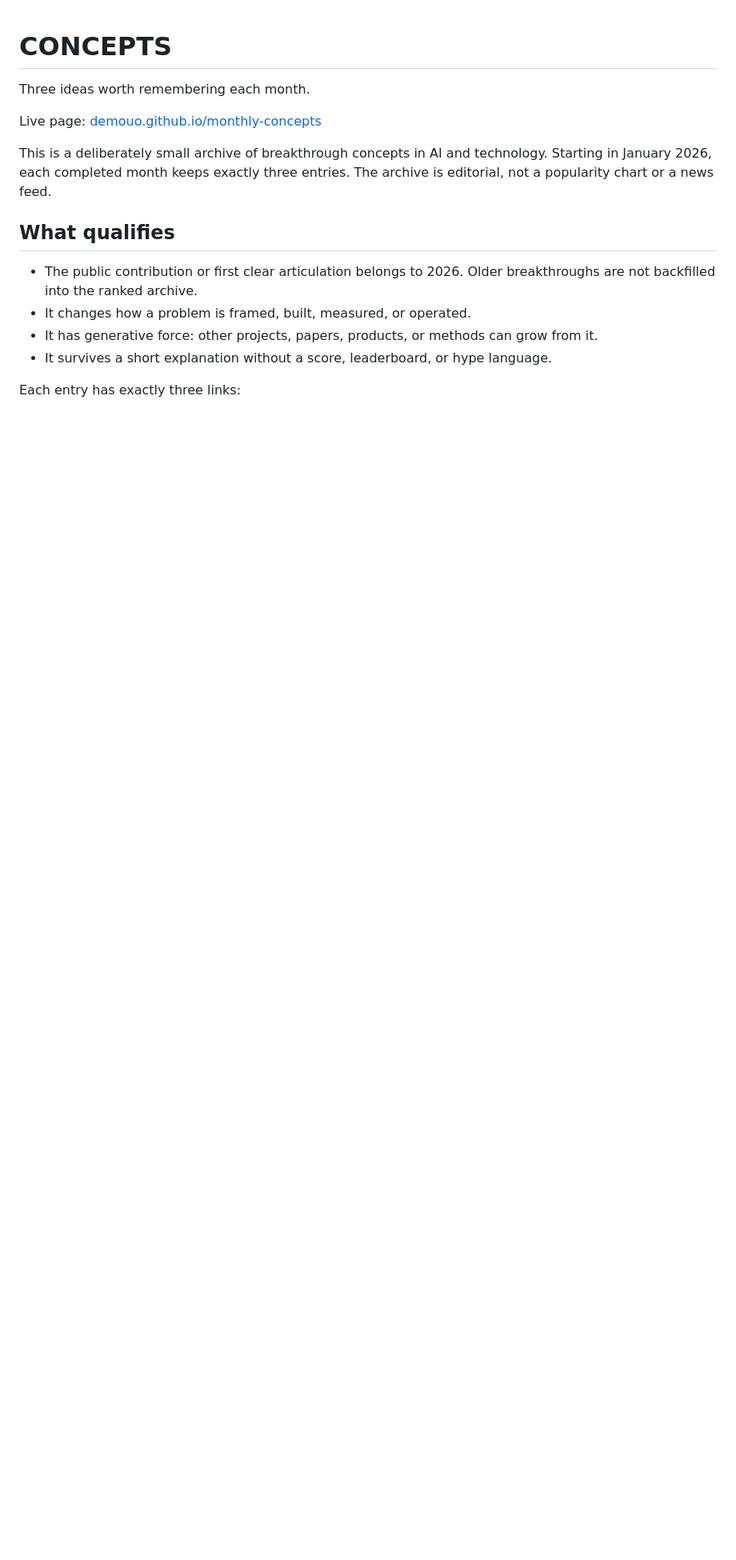
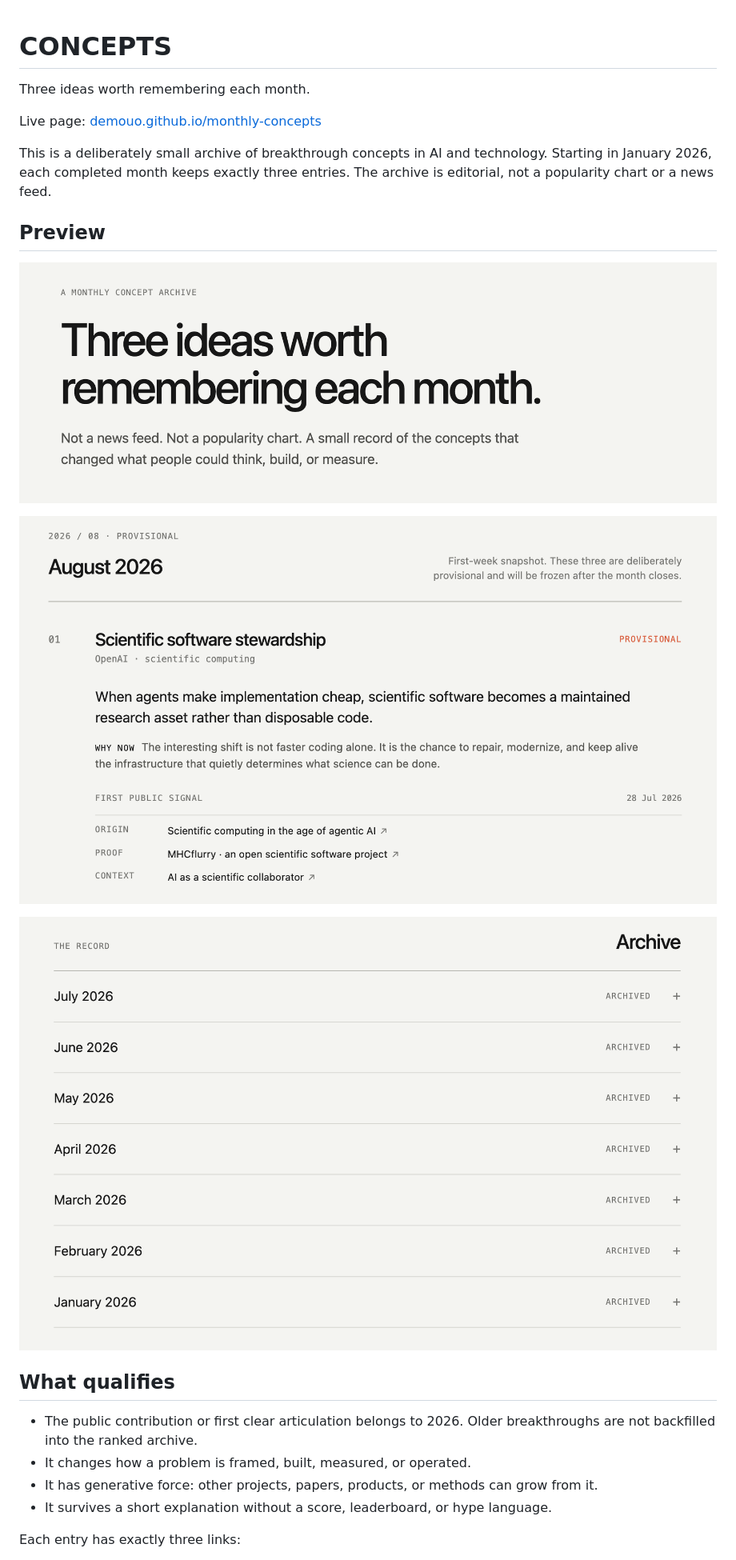
Before and after one commit to demouo/monthly-concepts, a Markdown page: README.md, the part around the change. Shown: that part at 80% size. GitHub-like rendering; pictures changed too: assets/archive.png (added), assets/title.png (added), assets/top.png (added); blank space fills up the shorter version.

Commit message:
docs: add README previews

```diff
--- a/README.md
+++ b/README.md
@@ -5,6 +5,14 @@ Three ideas worth remembering each month.
 Live page: [demouo.github.io/monthly-concepts](https://demouo.github.io/monthly-concepts/)
 
 This is a deliberately small archive of breakthrough concepts in AI and technology. Starting in January 2026, each completed month keeps exactly three entries. The archive is editorial, not a popularity chart or a news feed.
+
+## Preview
+
+![CONCEPTS title](assets/title.png)
+
+![Current month](assets/top.png)
+
+![Archive](assets/archive.png)
 
 ## What qualifies
 
```
